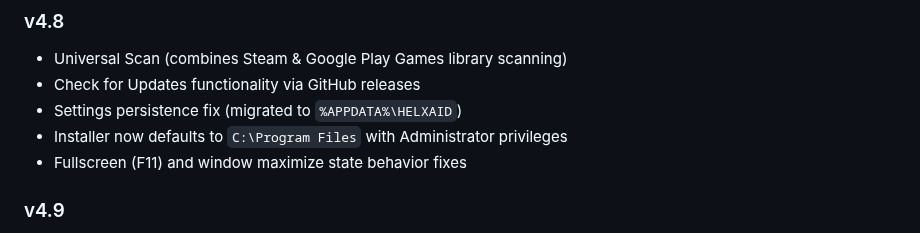
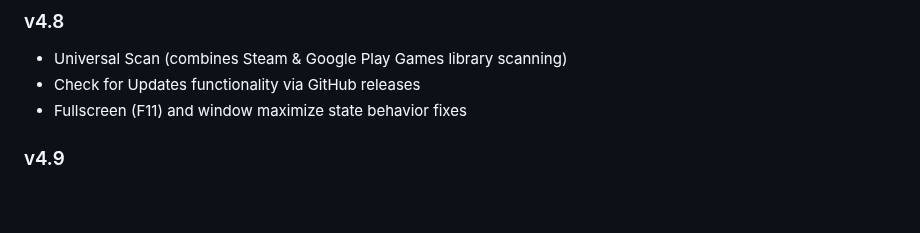
Before and after one commit to TDD131/HELXAID, a Markdown page: README.md, the part around the change. GitHub-like rendering; blank space fills up the shorter version.

```diff
--- a/README.md
+++ b/README.md
@@ -104,8 +104,6 @@ HELXAID currently consists of the following main components, each operating as a
 ### v4.8
 - Universal Scan (combines Steam & Google Play Games library scanning)
 - Check for Updates functionality via GitHub releases
-- Settings persistence fix (migrated to `%APPDATA%\HELXAID`)
-- Installer now defaults to `C:\Program Files` with Administrator privileges
 - Fullscreen (F11) and window maximize state behavior fixes
 
 ### v4.9
```
